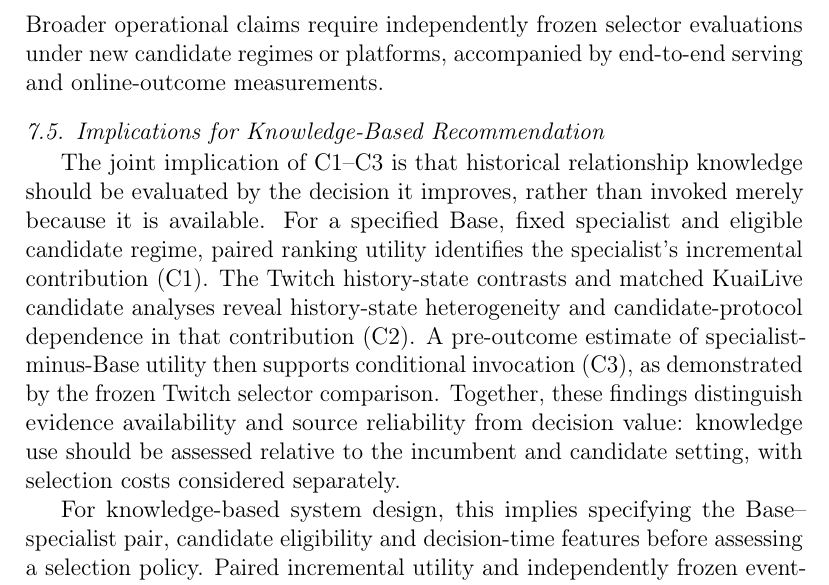
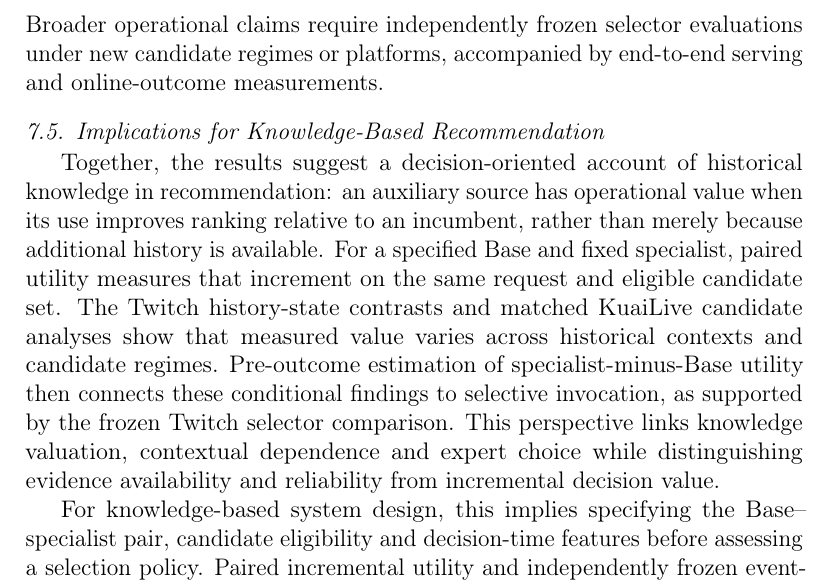
Before and after one commit to mzch0210/KuaiLive-Agent, a LaTeX paper (manuscript/kbs_latex/main.tex): part of page 25 of 30, cut so that both start at the same text. Compiled offline with pdfLaTeX.

Commit message:
Finalize reviewer-style tightening of Section 7.5 as integrated knowledge-decision interpretation

```diff
--- a/manuscript/kbs_latex/main.tex
+++ b/manuscript/kbs_latex/main.tex
@@ -544,7 +544,7 @@ Resource interpretation requires accounting for selection computation as well as
 \subsection{Implications for Knowledge-Based Recommendation}
 \label{sec:discussion-implications}
 
-The joint implication of C1--C3 is that historical relationship knowledge should be evaluated by the decision it improves, rather than invoked merely because it is available. For a specified Base, fixed specialist and eligible candidate regime, paired ranking utility identifies the specialist's incremental contribution (C1). The Twitch history-state contrasts and matched KuaiLive candidate analyses reveal history-state heterogeneity and candidate-protocol dependence in that contribution (C2). A pre-outcome estimate of specialist-minus-Base utility then supports conditional invocation (C3), as demonstrated by the frozen Twitch selector comparison. Together, these findings distinguish evidence availability and source reliability from decision value: knowledge use should be assessed relative to the incumbent and candidate setting, with selection costs considered separately.
+Together, the results suggest a decision-oriented account of historical knowledge in recommendation: an auxiliary source has operational value when its use improves ranking relative to an incumbent, rather than merely because additional history is available. For a specified Base and fixed specialist, paired utility measures that increment on the same request and eligible candidate set. The Twitch history-state contrasts and matched KuaiLive candidate analyses show that measured value varies across historical contexts and candidate regimes. Pre-outcome estimation of specialist-minus-Base utility then connects these conditional findings to selective invocation, as supported by the frozen Twitch selector comparison. This perspective links knowledge valuation, contextual dependence and expert choice while distinguishing evidence availability and reliability from incremental decision value.
 
 For knowledge-based system design, this implies specifying the Base--specialist pair, candidate eligibility and decision-time features before assessing a selection policy. Paired incremental utility and independently frozen event-choice evaluations should accompany the assessment of specialist calls and their computational overhead. The separate KuaiLive CPU replay illustrates why invocation frequency alone is an inadequate efficiency criterion. Further studies can test frozen relative-utility selectors in newly specified candidate regimes and platforms, distinguish candidate count from composition and difficulty, and examine calibrated, budget-aware routing with measured end-to-end latency. Prospective ranking and engagement experiments would establish how far the offline decision-value criterion carries into operational use.
 
```
